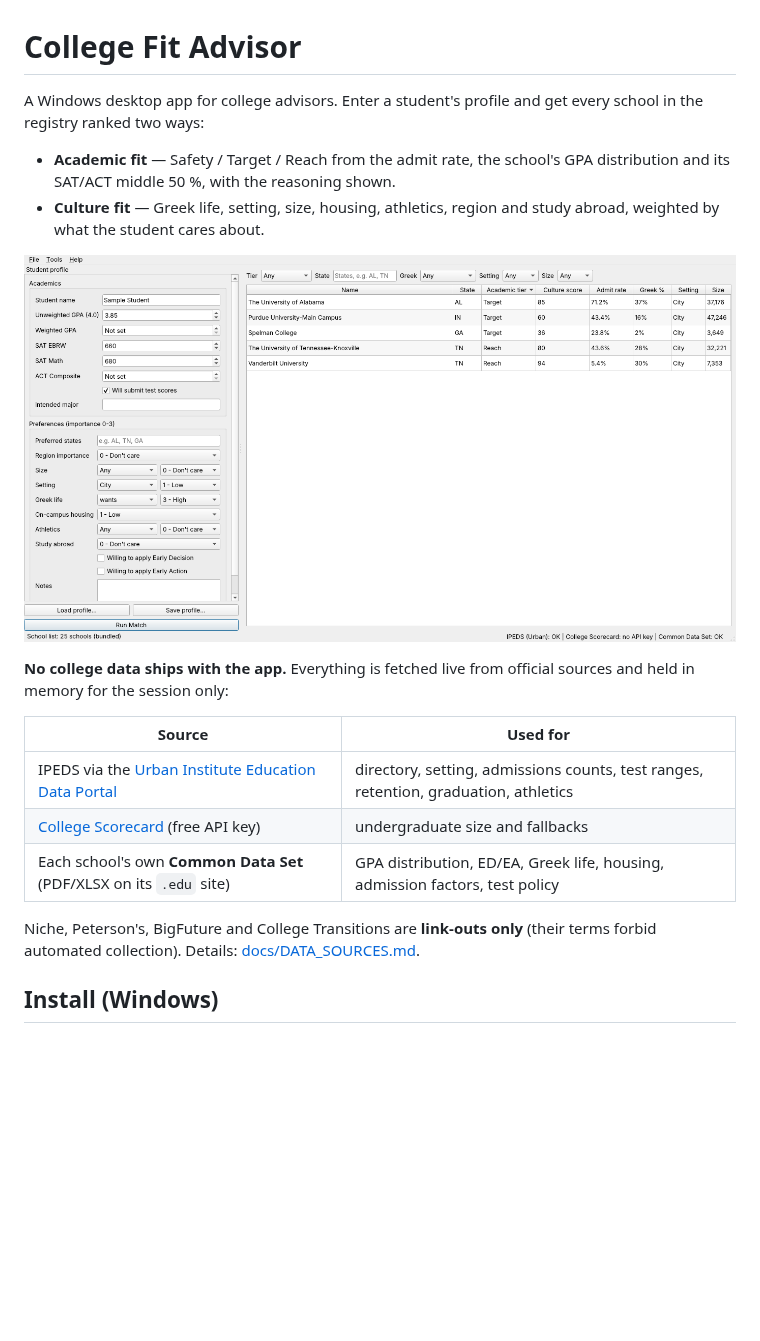
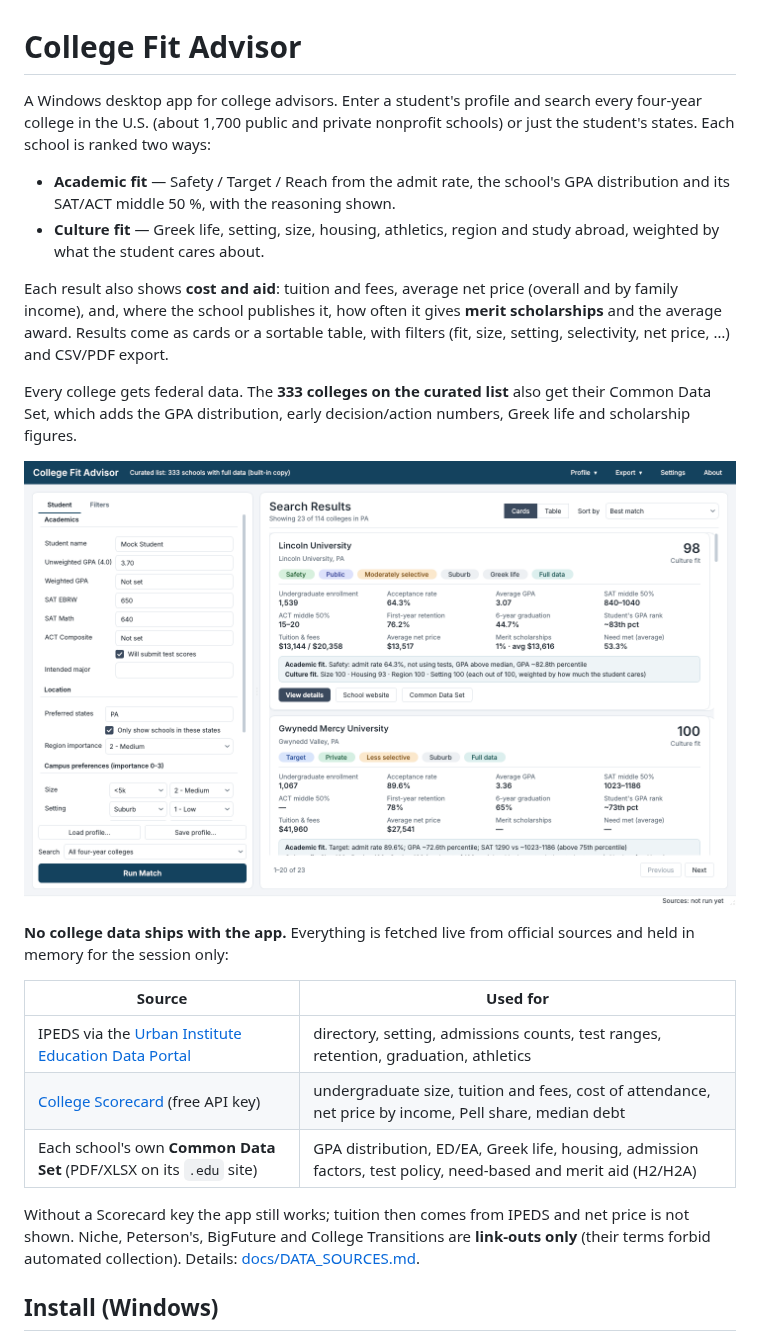
Before and after one commit to mpromisel002/CollegeIQDashboard, a Markdown page: README.md, the part around one of its changes. Rendered like a GitHub page; pictures changed too: docs/screenshot.png; blank space fills up the shorter version.

Commit message:
README: all-colleges search, cost and scholarship data, new screenshot
Co-Authored-By: Claude Opus 5.5 <noreply@anthropic.com>
Claude-Session: https://claude.ai/code/session_01MDHMdzTJtprkSScXhMF3Z9

```diff
--- a/README.md
+++ b/README.md
@@ -1,12 +1,22 @@
 # College Fit Advisor
 
-A Windows desktop app for college advisors. Enter a student's profile and get every school in the
-registry ranked two ways:
+A Windows desktop app for college advisors. Enter a student's profile and search every four-year
+college in the U.S. (about 1,700 public and private nonprofit schools) or just the student's states.
+Each school is ranked two ways:
 
 - **Academic fit** — Safety / Target / Reach from the admit rate, the school's GPA distribution and its
   SAT/ACT middle 50 %, with the reasoning shown.
 - **Culture fit** — Greek life, setting, size, housing, athletics, region and study abroad, weighted by
   what the student cares about.
+
+Each result also shows **cost and aid**: tuition and fees, average net price (overall and by family
+income), and, where the school publishes it, how often it gives **merit scholarships** and the average
+award. Results come as cards or a sortable table, with filters (fit, size, setting, selectivity,
+net price, …) and CSV/PDF export.
+
+Every college gets federal data. The **333 colleges on the curated list** also get their Common Data
+Set, which adds the GPA distribution, early decision/action numbers, Greek life and scholarship
+figures.
 
 ![screenshot](docs/screenshot.png)
 
@@ -16,10 +26,11 @@ memory for the session only:
 | Source | Used for |
 |---|---|
 | IPEDS via the [Urban Institute Education Data Portal](https://educationdata.urban.org/) | directory, setting, admissions counts, test ranges, retention, graduation, athletics |
-| [College Scorecard](https://collegescorecard.ed.gov/data/documentation/) (free API key) | undergraduate size and fallbacks |
-| Each school's own **Common Data Set** (PDF/XLSX on its `.edu` site) | GPA distribution, ED/EA, Greek life, housing, admission factors, test policy |
+| [College Scorecard](https://collegescorecard.ed.gov/data/documentation/) (free API key) | undergraduate size, tuition and fees, cost of attendance, net price by income, Pell share, median debt |
+| Each school's own **Common Data Set** (PDF/XLSX on its `.edu` site) | GPA distribution, ED/EA, Greek life, housing, admission factors, test policy, need-based and merit aid (H2/H2A) |
 
-Niche, Peterson's, BigFuture and College Transitions are **link-outs only** (their terms forbid
+Without a Scorecard key the app still works; tuition then comes from IPEDS and net price is not
+shown. Niche, Peterson's, BigFuture and College Transitions are **link-outs only** (their terms forbid
 automated collection). Details: [docs/DATA_SOURCES.md](docs/DATA_SOURCES.md).
 
 ## Install (Windows)
```
Also changed, not shown: other parts of README.md (+3 -2 lines).
